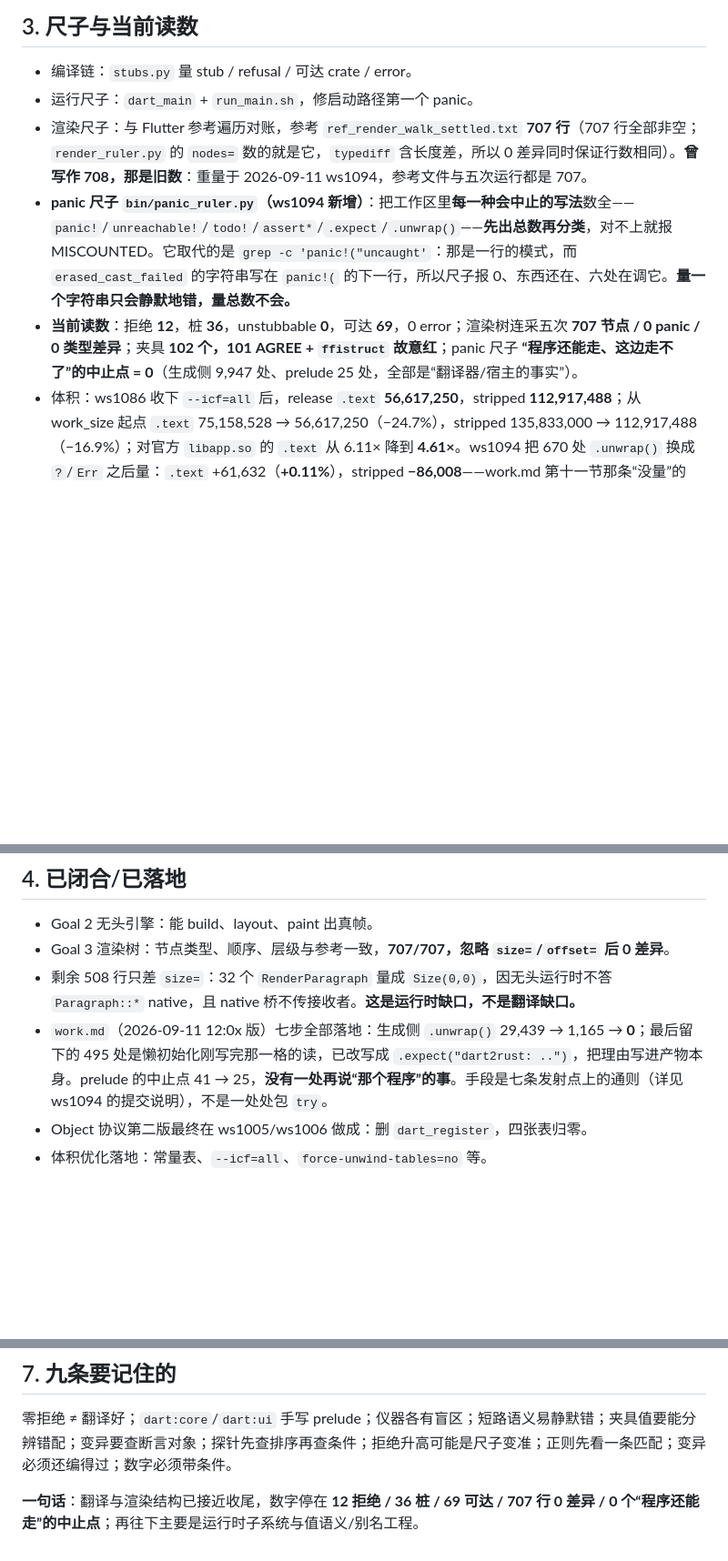
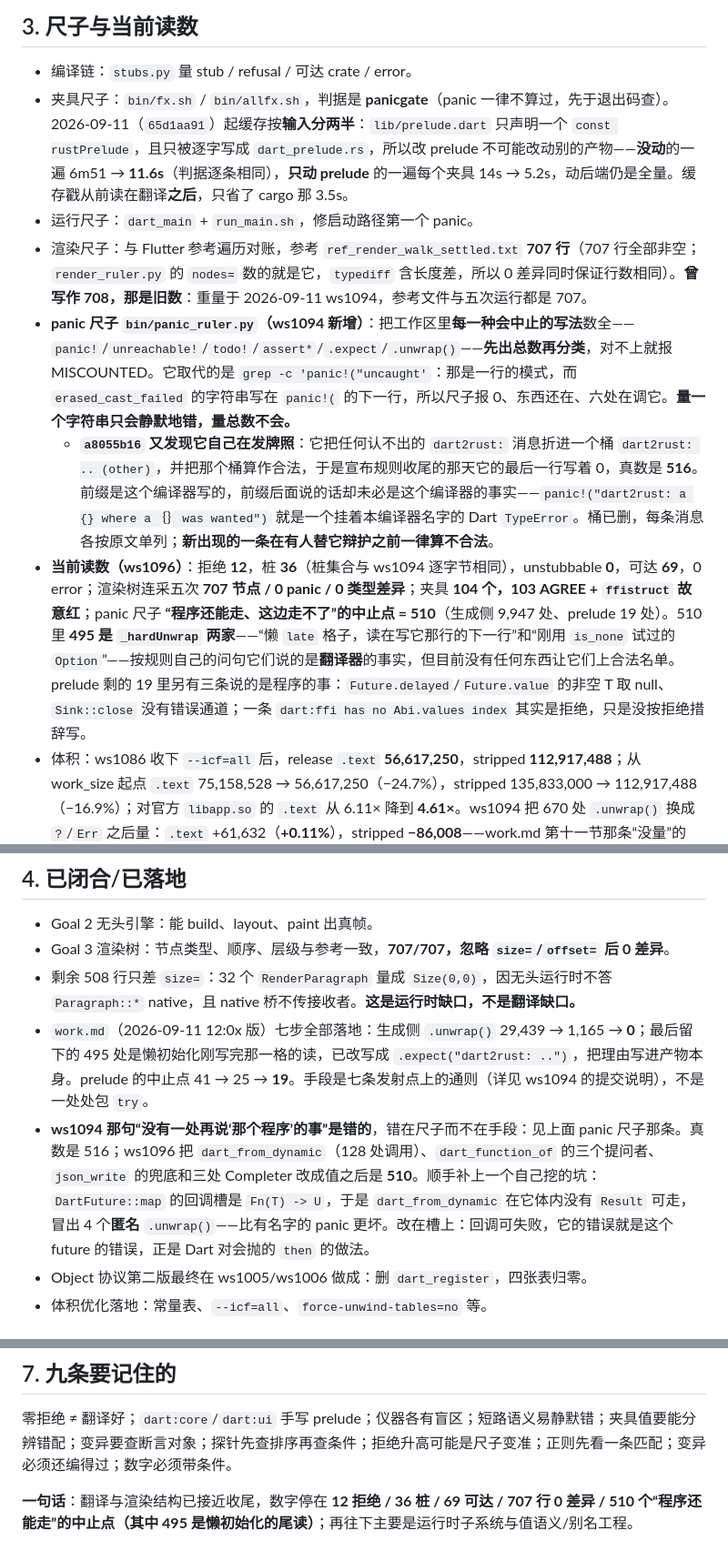
Before and after one commit to linzj/rustflutter, a Markdown page: tools/dart2rust/STATUS.md, 3 parts joined by grey strips. Shown at 91% size. Drawn GitHub-style; blank space fills up the shorter version.

Commit message:
The zero in STATUS was the ruler's, not the code's
Section 3 said the panic ruler read 0 "程序还能走、这边走不了" abort sites and
section 4 said "没有一处再说「那个程序」的事". Both were the instrument
talking: `bin/panic_ruler.py` counted any `dart2rust:` message it did not
recognise as legitimate. The real number that day was 516, and it is 510 now
(`a8055b16`).

Corrected rather than annotated, per this file's own exit rule: the text was
wrong, not one layer short.

Also recorded: the fixture ruler's cache, which was read after the
translation rather than before it and so cost 8 minutes for a corpus that had
not moved (`65d1aa91`), and the fixture count, now 104 with 103 AGREE.

```diff
--- a/tools/dart2rust/STATUS.md
+++ b/tools/dart2rust/STATUS.md
@@ -9,17 +9,20 @@
 
 ## 3. 尺子与当前读数
 - 编译链：`stubs.py` 量 stub / refusal / 可达 crate / error。
+- 夹具尺子：`bin/fx.sh` / `bin/allfx.sh`，判据是 **panicgate**（panic 一律不算过，先于退出码查）。2026-09-11（`65d1aa91`）起缓存按**输入分两半**：`lib/prelude.dart` 只声明一个 `const rustPrelude`，且只被逐字写成 `dart_prelude.rs`，所以改 prelude 不可能改动别的产物——**没动**的一遍 6m51 → **11.6s**（判据逐条相同），**只动 prelude** 的一遍每个夹具 14s → 5.2s，动后端仍是全量。缓存戳从前读在翻译**之后**，只省了 cargo 那 3.5s。
 - 运行尺子：`dart_main` + `run_main.sh`，修启动路径第一个 panic。
 - 渲染尺子：与 Flutter 参考遍历对账，参考 `ref_render_walk_settled.txt` **707 行**（707 行全部非空；`render_ruler.py` 的 `nodes=` 数的就是它，`typediff` 含长度差，所以 0 差异同时保证行数相同）。**曾写作 708，那是旧数**：重量于 2026-09-11 ws1094，参考文件与五次运行都是 707。
 - **panic 尺子 `bin/panic_ruler.py`（ws1094 新增）**：把工作区里**每一种会中止的写法**数全——`panic!`/`unreachable!`/`todo!`/`assert*`/`.expect`/`.unwrap()`——**先出总数再分类**，对不上就报 MISCOUNTED。它取代的是 `grep -c 'panic!("uncaught'`：那是一行的模式，而 `erased_cast_failed` 的字符串写在 `panic!(` 的下一行，所以尺子报 0、东西还在、六处在调它。**量一个字符串只会静默地错，量总数不会。**
-- **当前读数**：拒绝 **12**，桩 **36**，unstubbable **0**，可达 **69**，0 error；渲染树连采五次 **707 节点 / 0 panic / 0 类型差异**；夹具 **102 个，101 AGREE + `ffistruct` 故意红**；panic 尺子 **“程序还能走、这边走不了”的中止点 = 0**（生成侧 9,947 处、prelude 25 处，全部是“翻译器/宿主的事实”）。
+  - **`a8055b16` 又发现它自己在发牌照**：它把任何认不出的 `dart2rust:` 消息折进一个桶 `dart2rust: .. (other)`，并把那个桶算作合法，于是宣布规则收尾的那天它的最后一行写着 0，真数是 **516**。前缀是这个编译器写的，前缀后面说的话却未必是这个编译器的事实——`panic!("dart2rust: a {} where a `{}` was wanted")` 就是一个挂着本编译器名字的 Dart `TypeError`。桶已删，每条消息各按原文单列；**新出现的一条在有人替它辩护之前一律算不合法**。
+- **当前读数（ws1096）**：拒绝 **12**，桩 **36**（桩集合与 ws1094 逐字节相同），unstubbable **0**，可达 **69**，0 error；渲染树连采五次 **707 节点 / 0 panic / 0 类型差异**；夹具 **104 个，103 AGREE + `ffistruct` 故意红**；panic 尺子 **“程序还能走、这边走不了”的中止点 = 510**（生成侧 9,947 处、prelude 19 处）。510 里 **495 是 `_hardUnwrap` 两家**——“懒 `late` 格子，读在写它那行的下一行”和“刚用 `is_none` 试过的 `Option`”——按规则自己的问句它们说的是**翻译器**的事实，但目前没有任何东西让它们上合法名单。prelude 剩的 19 里另有三条说的是程序的事：`Future.delayed`/`Future.value` 的非空 T 取 null、`Sink::close` 没有错误通道；一条 `dart:ffi has no Abi.values index` 其实是拒绝，只是没按拒绝措辞写。
 - 体积：ws1086 收下 `--icf=all` 后，release `.text` **56,617,250**，stripped **112,917,488**；从 work_size 起点 `.text` 75,158,528 → 56,617,250（−24.7%），stripped 135,833,000 → 112,917,488（−16.9%）；对官方 `libapp.so` 的 `.text` 从 6.11× 降到 **4.61×**。ws1094 把 670 处 `.unwrap()` 换成 `?`/`Err` 之后量：`.text` +61,632（**+0.11%**），stripped **−86,008**——work.md 第十一节那条“没量”的账，现在量了：**`?` 的传播代码没有想象中贵，`Err` 构造还替掉了一批 panic 的格式化字符串。**
 
 ## 4. 已闭合/已落地
 - Goal 2 无头引擎：能 build、layout、paint 出真帧。
 - Goal 3 渲染树：节点类型、顺序、层级与参考一致，**707/707，忽略 `size=`/`offset=` 后 0 差异**。
 - 剩余 508 行只差 `size=`：32 个 `RenderParagraph` 量成 `Size(0,0)`，因无头运行时不答 `Paragraph::*` native，且 native 桥不传接收者。**这是运行时缺口，不是翻译缺口。**
-- `work.md`（2026-09-11 12:0x 版）七步全部落地：生成侧 `.unwrap()` 29,439 → 1,165 → **0**；最后留下的 495 处是懒初始化刚写完那一格的读，已改写成 `.expect("dart2rust: ..")`，把理由写进产物本身。prelude 的中止点 41 → 25，**没有一处再说“那个程序”的事**。手段是七条发射点上的通则（详见 ws1094 的提交说明），不是一处处包 `try`。
+- `work.md`（2026-09-11 12:0x 版）七步全部落地：生成侧 `.unwrap()` 29,439 → 1,165 → **0**；最后留下的 495 处是懒初始化刚写完那一格的读，已改写成 `.expect("dart2rust: ..")`，把理由写进产物本身。prelude 的中止点 41 → 25 → **19**。手段是七条发射点上的通则（详见 ws1094 的提交说明），不是一处处包 `try`。
+- **ws1094 那句“没有一处再说‘那个程序’的事”是错的**，错在尺子而不在手段：见上面 panic 尺子那条。真数是 516；ws1096 把 `dart_from_dynamic`（128 处调用）、`dart_function_of` 的三个提问者、`json_write` 的兜底和三处 Completer 改成值之后是 **510**。顺手补上一个自己挖的坑：`DartFuture::map` 的回调槽是 `Fn(T) -> U`，于是 `dart_from_dynamic` 在它体内没有 `Result` 可走，冒出 4 个**匿名** `.unwrap()`——比有名字的 panic 更坏。改在槽上：回调可失败，它的错误就是这个 future 的错误，正是 Dart 对会抛的 `then` 的做法。
 - Object 协议第二版最终在 ws1005/ws1006 做成：删 `dart_register`，四张表归零。
 - 体积优化落地：常量表、`--icf=all`、`force-unwind-tables=no` 等。
 
@@ -43,4 +46,4 @@
 ## 7. 九条要记住的
 零拒绝 ≠ 翻译好；`dart:core`/`dart:ui` 手写 prelude；仪器各有盲区；短路语义易静默错；夹具值要能分辨错配；变异要查断言对象；探针先查排序再查条件；拒绝升高可能是尺子变准；正则先看一条匹配；变异必须还编得过；数字必须带条件。
 
-**一句话**：翻译与渲染结构已接近收尾，数字停在 **12 拒绝 / 36 桩 / 69 可达 / 707 行 0 差异 / 0 个“程序还能走”的中止点**；再往下主要是运行时子系统与值语义/别名工程。
+**一句话**：翻译与渲染结构已接近收尾，数字停在 **12 拒绝 / 36 桩 / 69 可达 / 707 行 0 差异 / 510 个“程序还能走”的中止点（其中 495 是懒初始化的尾读）**；再往下主要是运行时子系统与值语义/别名工程。
```
